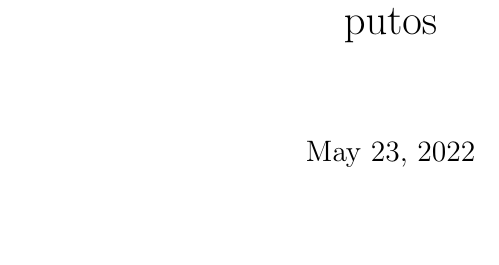
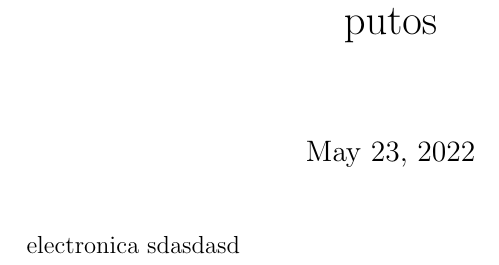
Before and after one commit to zalocoder/Apuntes, a LaTeX document (putos.tex): part of the page, cut so that both start at the same text, the shorter picture padded with empty space. Compiled offline with pdfLaTeX.

Commit message:
segundo commit

```diff
--- a/putos.tex
+++ b/putos.tex
@@ -5,5 +5,5 @@
 
 \begin{document}
 \maketitle
-
+    electronica sdasdasd
 \end{document}
```
